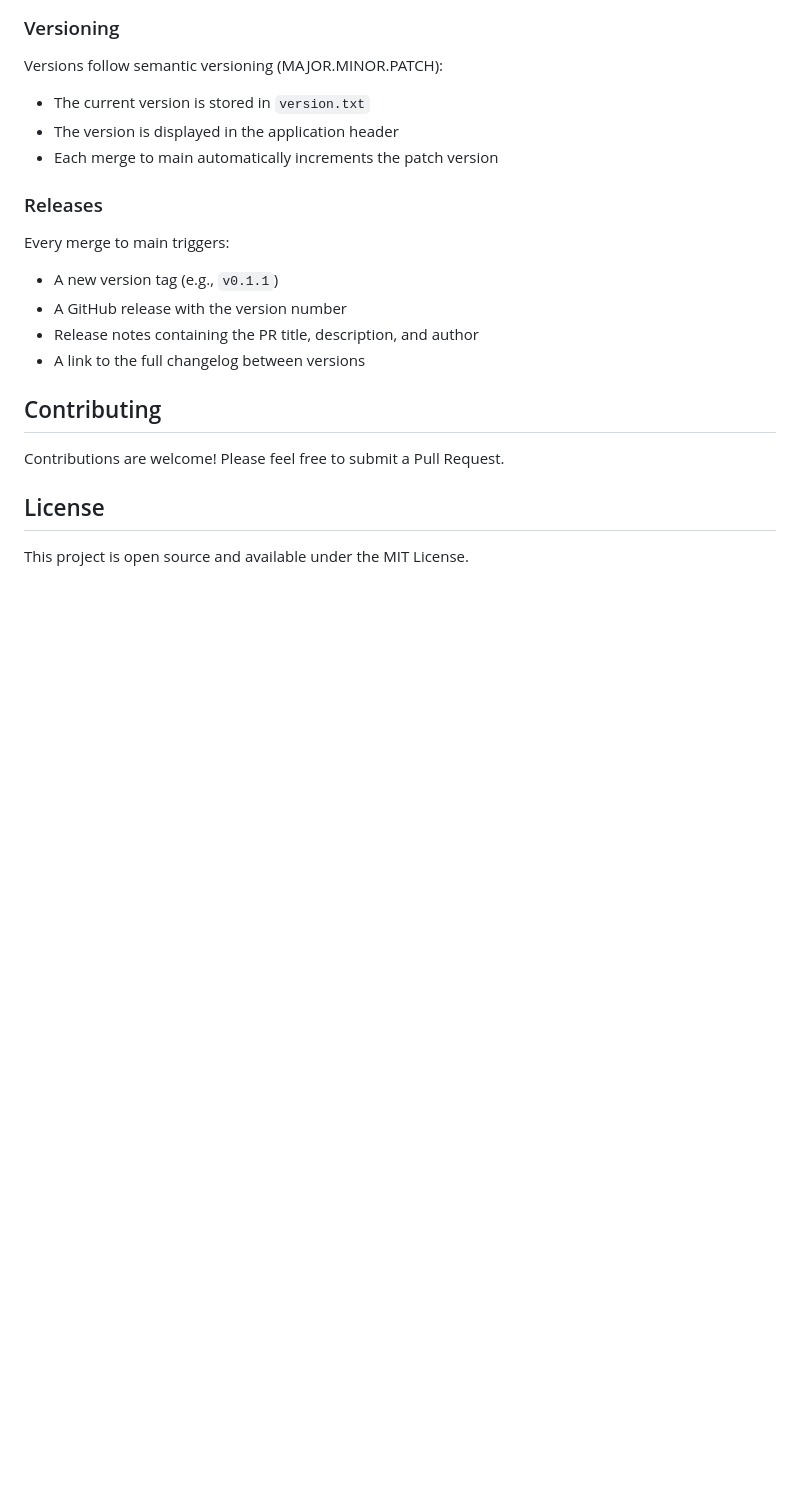
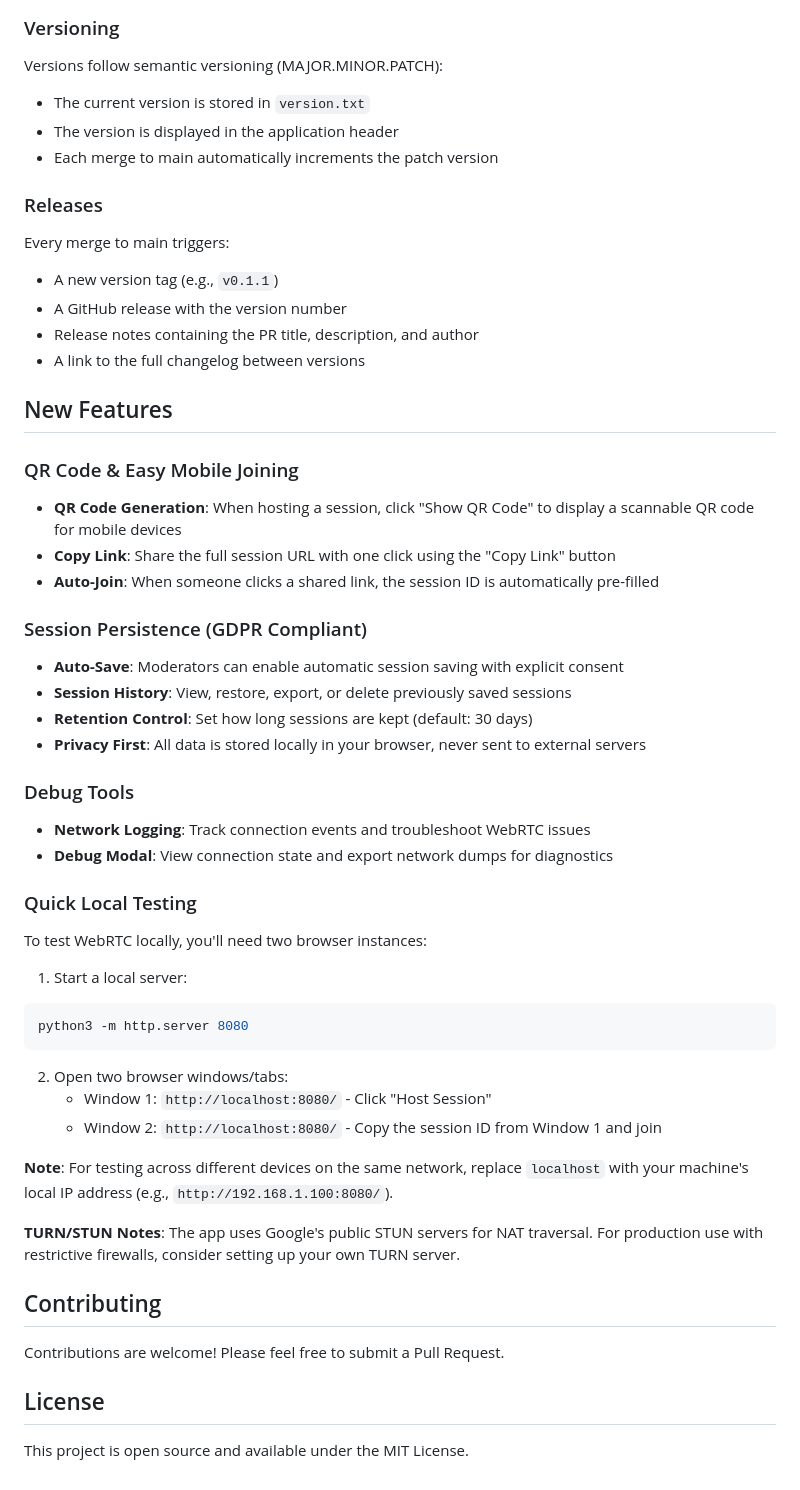
Before and after one commit to KyleWiering/retronium, a Markdown page: README.md, the part around the change. GitHub-like rendering; blank space fills up the shorter version.

Commit message:
Update README with new features and local testing instructions
Co-authored-by: KyleWiering <2728319+KyleWiering@users.noreply.github.com>

````diff
--- a/README.md
+++ b/README.md
@@ -136,6 +136,43 @@ Every merge to main triggers:
 - Release notes containing the PR title, description, and author
 - A link to the full changelog between versions
 
+## New Features
+
+### QR Code & Easy Mobile Joining
+
+- **QR Code Generation**: When hosting a session, click "Show QR Code" to display a scannable QR code for mobile devices
+- **Copy Link**: Share the full session URL with one click using the "Copy Link" button
+- **Auto-Join**: When someone clicks a shared link, the session ID is automatically pre-filled
+
+### Session Persistence (GDPR Compliant)
+
+- **Auto-Save**: Moderators can enable automatic session saving with explicit consent
+- **Session History**: View, restore, export, or delete previously saved sessions
+- **Retention Control**: Set how long sessions are kept (default: 30 days)
+- **Privacy First**: All data is stored locally in your browser, never sent to external servers
+
+### Debug Tools
+
+- **Network Logging**: Track connection events and troubleshoot WebRTC issues
+- **Debug Modal**: View connection state and export network dumps for diagnostics
+
+### Quick Local Testing
+
+To test WebRTC locally, you'll need two browser instances:
+
+1. Start a local server:
+```bash
+python3 -m http.server 8080
+```
+
+2. Open two browser windows/tabs:
+   - Window 1: `http://localhost:8080/` - Click "Host Session"
+   - Window 2: `http://localhost:8080/` - Copy the session ID from Window 1 and join
+
+**Note**: For testing across different devices on the same network, replace `localhost` with your machine's local IP address (e.g., `http://192.168.1.100:8080/`).
+
+**TURN/STUN Notes**: The app uses Google's public STUN servers for NAT traversal. For production use with restrictive firewalls, consider setting up your own TURN server.
+
 ## Contributing
 
 Contributions are welcome! Please feel free to submit a Pull Request.
````
